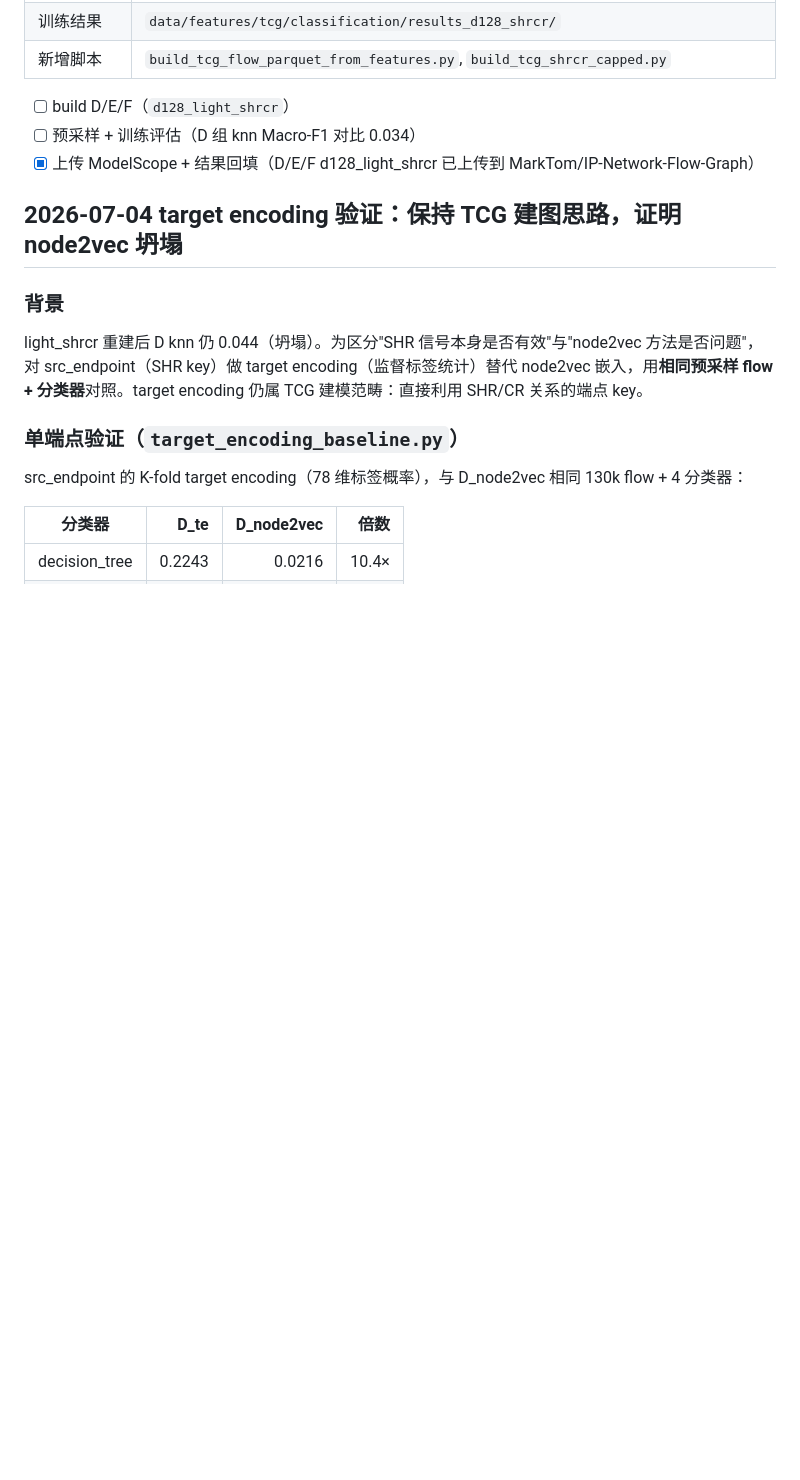
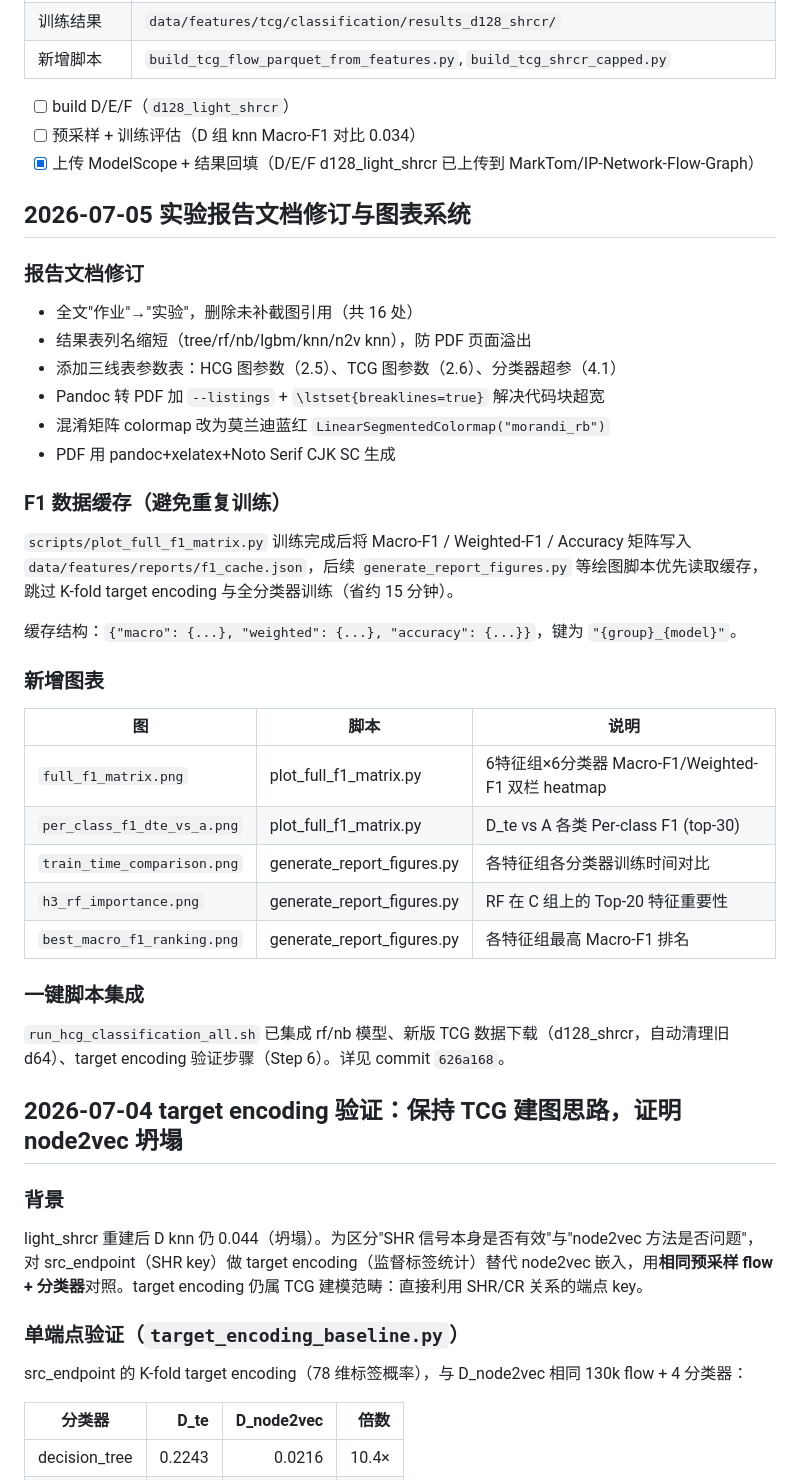
Before and after one commit to 1376524890/tugraph_homework_submission_03, a Markdown page: docs/experiment_record.md, the part around the change. Rendered like a GitHub page; blank space fills up the shorter version.

```diff
--- a/docs/experiment_record.md
+++ b/docs/experiment_record.md
@@ -3643,6 +3643,37 @@ D/E/F 训练（预采样 13 万行，跳过 lightgbm，`--no-memory-guard`）对
 - [ ] 预采样 + 训练评估（D 组 knn Macro-F1 对比 0.034）
 - [x] 上传 ModelScope + 结果回填（D/E/F d128_light_shrcr 已上传到 MarkTom/IP-Network-Flow-Graph）
 
+## 2026-07-05 实验报告文档修订与图表系统
+
+### 报告文档修订
+
+- 全文"作业"→"实验"，删除未补截图引用（共 16 处）
+- 结果表列名缩短（tree/rf/nb/lgbm/knn/n2v knn），防 PDF 页面溢出
+- 添加三线表参数表：HCG 图参数（2.5）、TCG 图参数（2.6）、分类器超参（4.1）
+- Pandoc 转 PDF 加 `--listings` + `\lstset{breaklines=true}` 解决代码块超宽
+- 混淆矩阵 colormap 改为莫兰迪蓝红 `LinearSegmentedColormap("morandi_rb")`
+- PDF 用 pandoc+xelatex+Noto Serif CJK SC 生成
+
+### F1 数据缓存（避免重复训练）
+
+`scripts/plot_full_f1_matrix.py` 训练完成后将 Macro-F1 / Weighted-F1 / Accuracy 矩阵写入 `data/features/reports/f1_cache.json`，后续 `generate_report_figures.py` 等绘图脚本优先读取缓存，跳过 K-fold target encoding 与全分类器训练（省约 15 分钟）。
+
+缓存结构：`{"macro": {...}, "weighted": {...}, "accuracy": {...}}`，键为 `"{group}_{model}"`。
+
+### 新增图表
+
+| 图 | 脚本 | 说明 |
+|---|---|---|
+| `full_f1_matrix.png` | plot_full_f1_matrix.py | 6特征组×6分类器 Macro-F1/Weighted-F1 双栏 heatmap |
+| `per_class_f1_dte_vs_a.png` | plot_full_f1_matrix.py | D_te vs A 各类 Per-class F1 (top-30) |
+| `train_time_comparison.png` | generate_report_figures.py | 各特征组各分类器训练时间对比 |
+| `h3_rf_importance.png` | generate_report_figures.py | RF 在 C 组上的 Top-20 特征重要性 |
+| `best_macro_f1_ranking.png` | generate_report_figures.py | 各特征组最高 Macro-F1 排名 |
+
+### 一键脚本集成
+
+`run_hcg_classification_all.sh` 已集成 rf/nb 模型、新版 TCG 数据下载（d128_shrcr，自动清理旧 d64）、target encoding 验证步骤（Step 6）。详见 commit `626a168`。
+
 ## 2026-07-04 target encoding 验证：保持 TCG 建图思路，证明 node2vec 坍塌
 
 ### 背景
```
Also changed, not shown: docs/实验4_TCG流量分类实验报告.md (+4 -0 lines), docs/figures/full_f1_matrix.png (added), docs/figures/per_class_f1_dte_vs_a.png (added), 4 other files.
